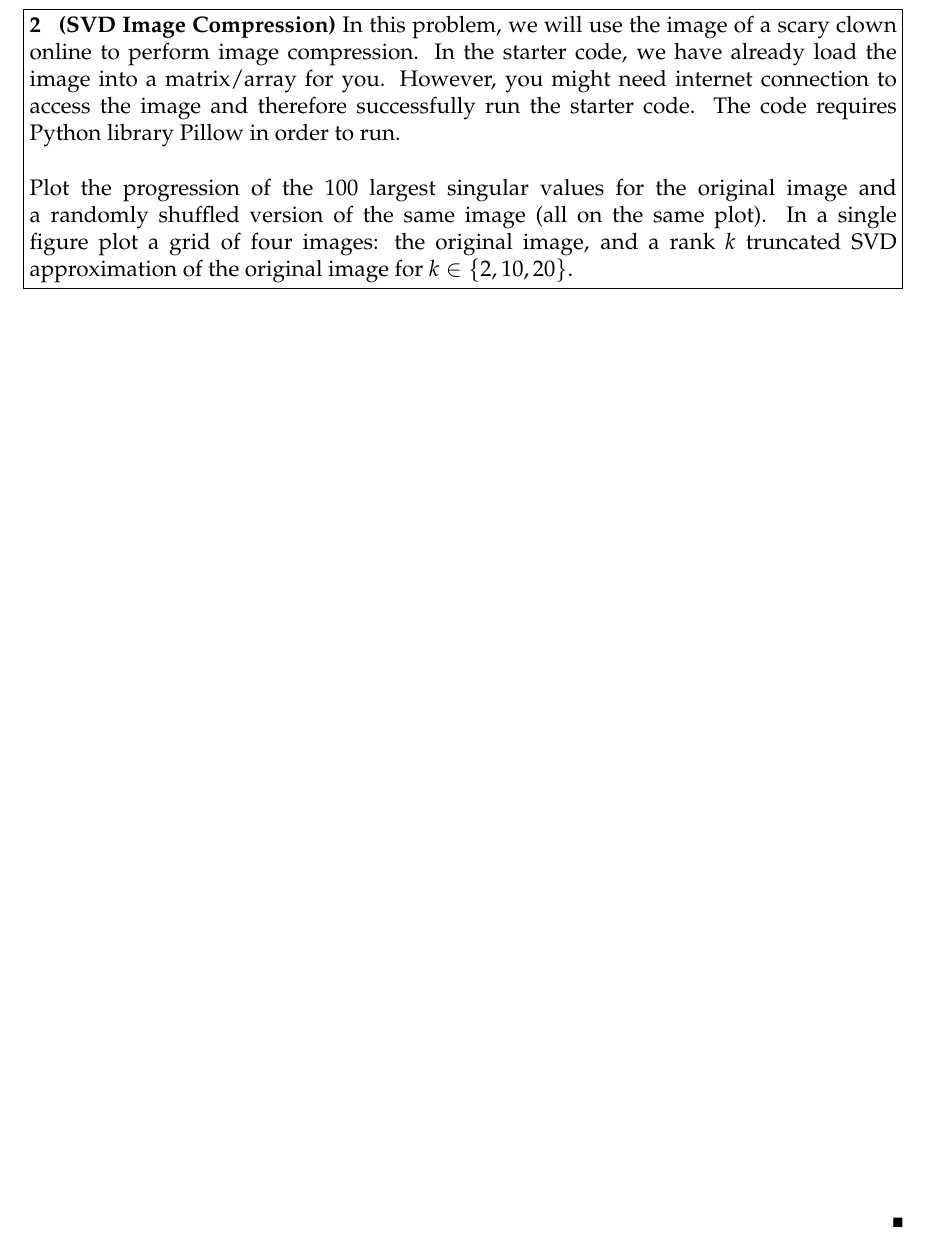
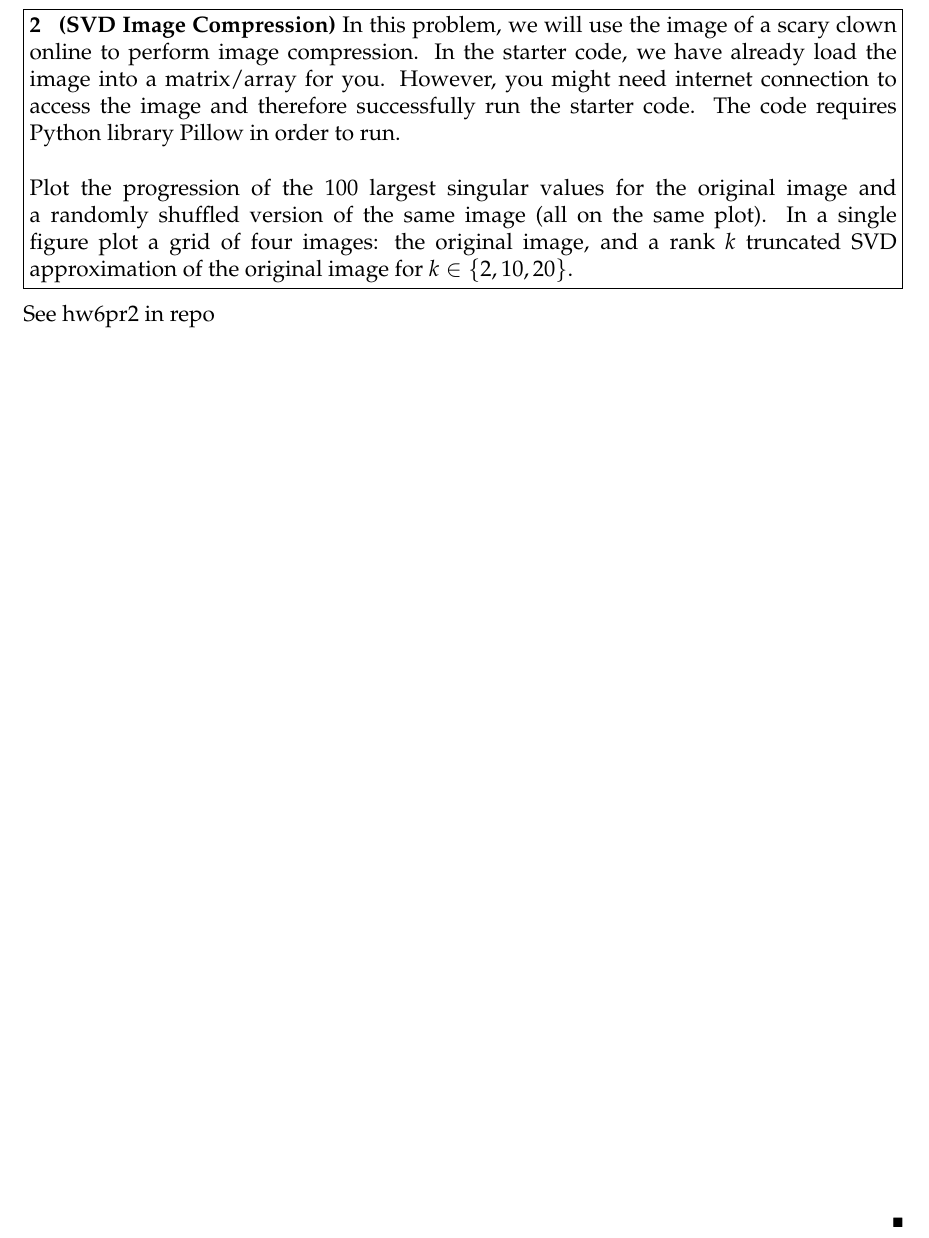
Before and after one commit to smikes/math189r-s1, a LaTeX problem sheet (hw/hw6/hw6-smikes.tex): part of page 2 of 2, cut so that both start at the same text. Compiled offline with pdfLaTeX.

Commit message:
final hw6

```diff
--- a/hw/hw6/hw6-smikes.tex
+++ b/hw/hw6/hw6-smikes.tex
@@ -65,6 +65,8 @@ image for $k\in\{2,10,20\}$.
 
 \end{problem}
 \begin{solution}
+See hw6pr2 in repo
+
 \vfill
 \end{solution}
 \newpage
```
Also changed, not shown: hw/hw6/hw6-smikes.pdf.
